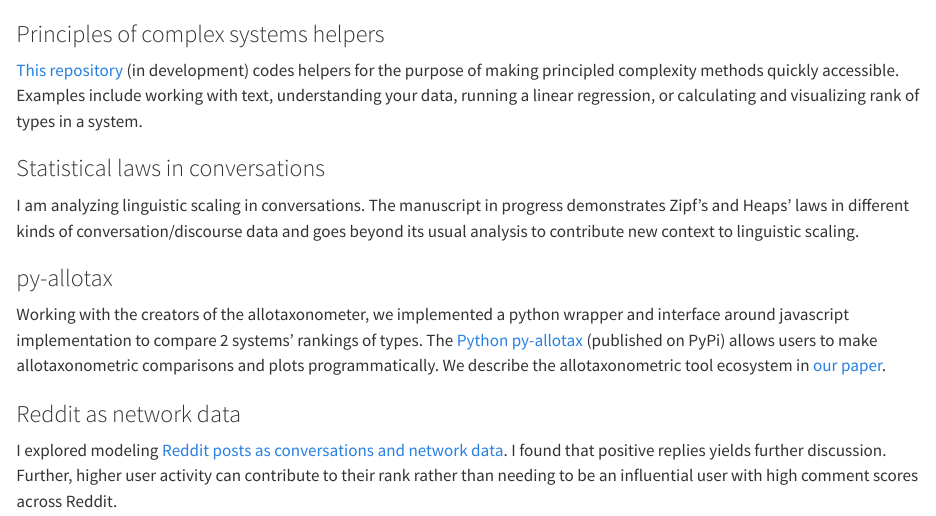
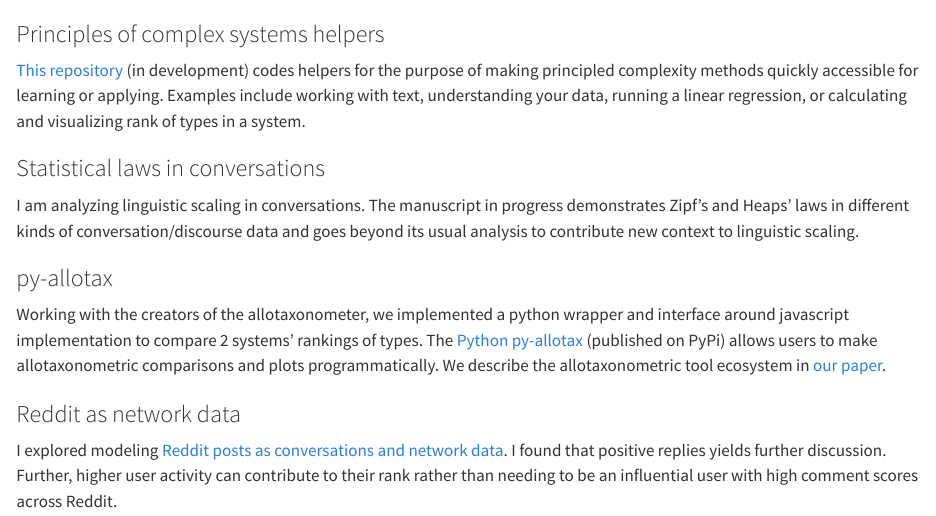
Before and after one commit to amafehr/amafehr.github.io, a Quarto document (projects.qmd): the page in a window 1100 px wide, from its top. Rendered offline with R 4.5, knitr and Pandoc in place of Quarto, with nearby package versions.

Commit message:
amends pocs helpers text

```diff
--- a/projects.qmd
+++ b/projects.qmd
@@ -1,7 +1,7 @@
 ### Principles of complex systems helpers
 [This repository](https://github.com/amafehr/pocs_helpers) (in development)
 codes helpers for the purpose of making principled complexity methods
-quickly accessible. Examples include working with text, understanding your data,
+quickly accessible for learning or applying. Examples include working with text, understanding your data,
 running a linear regression, or calculating and visualizing rank of types in a system.
 
 <!--
```
